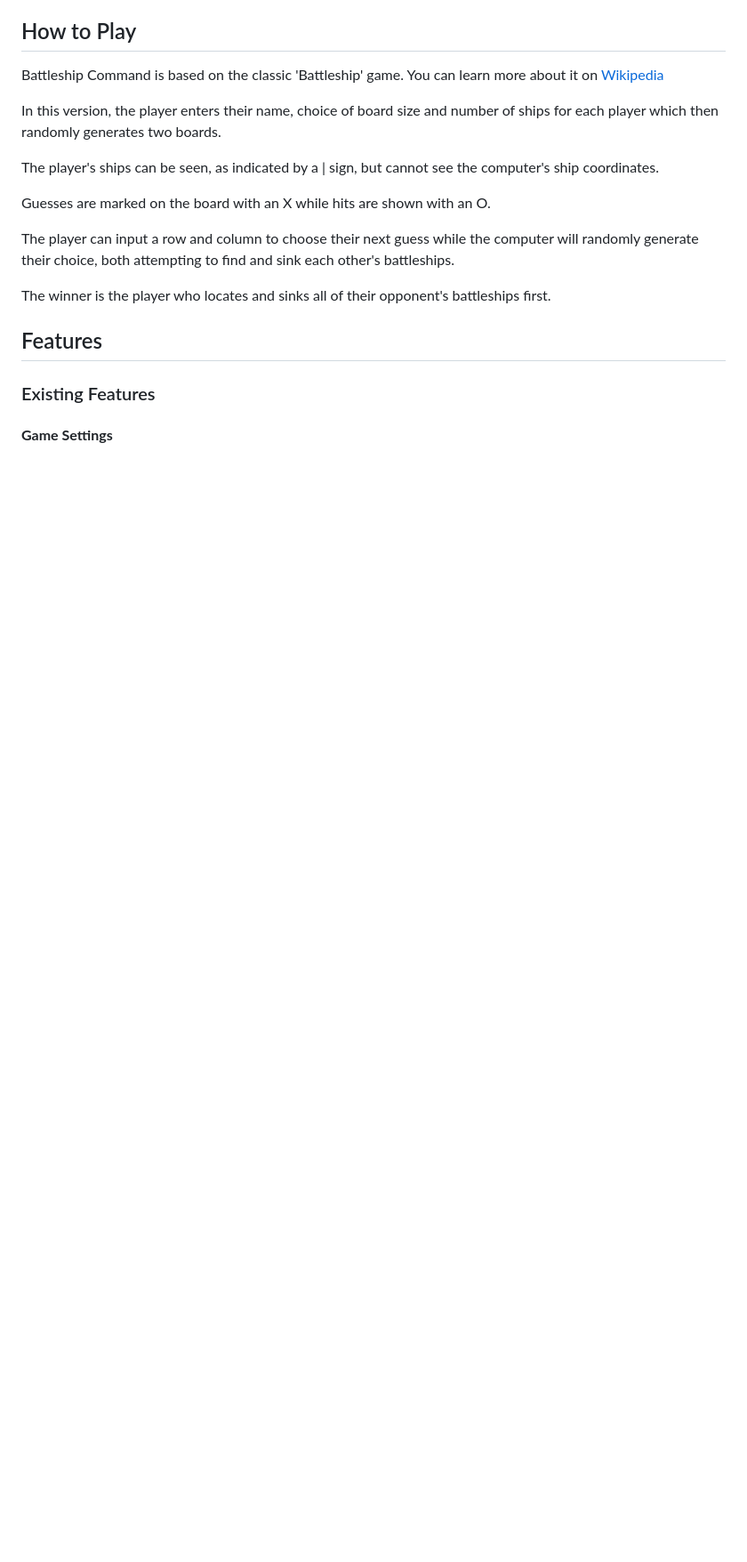
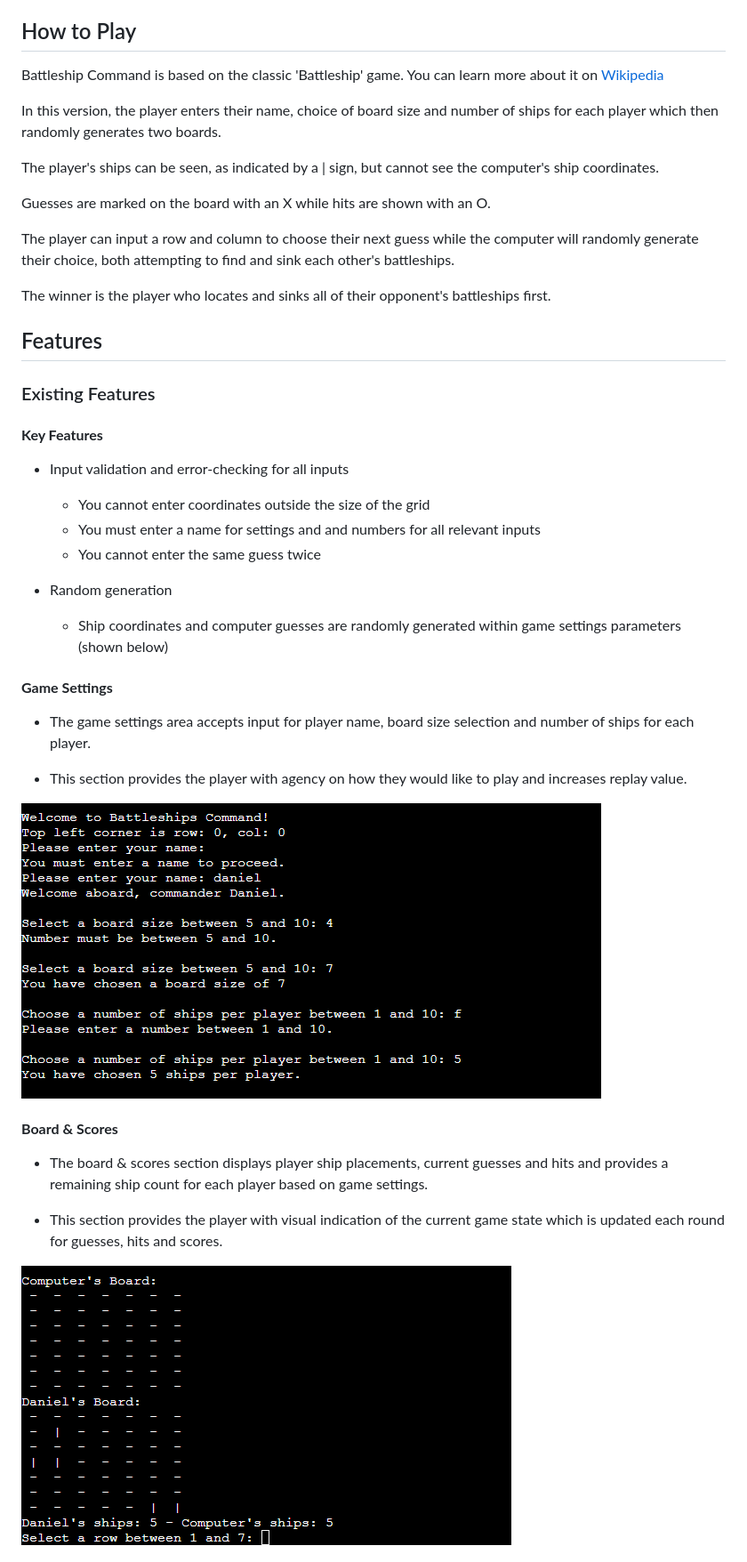
Before and after one commit to Code-Institute-Submissions/battleships-command, a Markdown page: README.md, the part around the change printed below. Shown: that part at 89% size. Drawn GitHub-style; pictures changed too: assets/media/board_and_scores.png (added), assets/media/game_settings.png (added); blank space fills up the shorter version.

Commit message:
Add assets and media folders and files, add README.md credits and navigation

```diff
--- a/README.md
+++ b/README.md
@@ -22,4 +43,31 @@ The winner is the player who locates and sinks all of their opponent's battleshi
 
 ### Existing Features
 
+#### __Key Features__
+
+ - Input validation and error-checking for all inputs
+
+   - You cannot enter coordinates outside the size of the grid
+   - You must enter a name for settings and and numbers for all relevant inputs
+   - You cannot enter the same guess twice
+
+ - Random generation
+
+   - Ship coordinates and computer guesses are randomly generated within game settings parameters (shown below)
+
 #### __Game Settings__
+
+ - The game settings area accepts input for player name, board size selection and number of ships for each player.
+
+ - This section provides the player with agency on how they would like to play and increases replay value.
+
+![Game Settings](/assets/media/game_settings.png)
+
+#### __Board & Scores__
+
+ - The board & scores section displays player ship placements, current guesses and hits and provides a remaining ship count for each player based on game settings.
+
+ - This section provides the player with visual indication of the current game state which is updated each round for guesses, hits and scores.
+
+![Board & Scores](/assets/media/board_and_scores.png)
+
```
Also changed, not shown: other parts of README.md (+97 -0 lines), assets/media/guesses_and_continue.png (added), assets/media/mockup.png (added), assets/media/updated_board.png (added), 1 other file.
